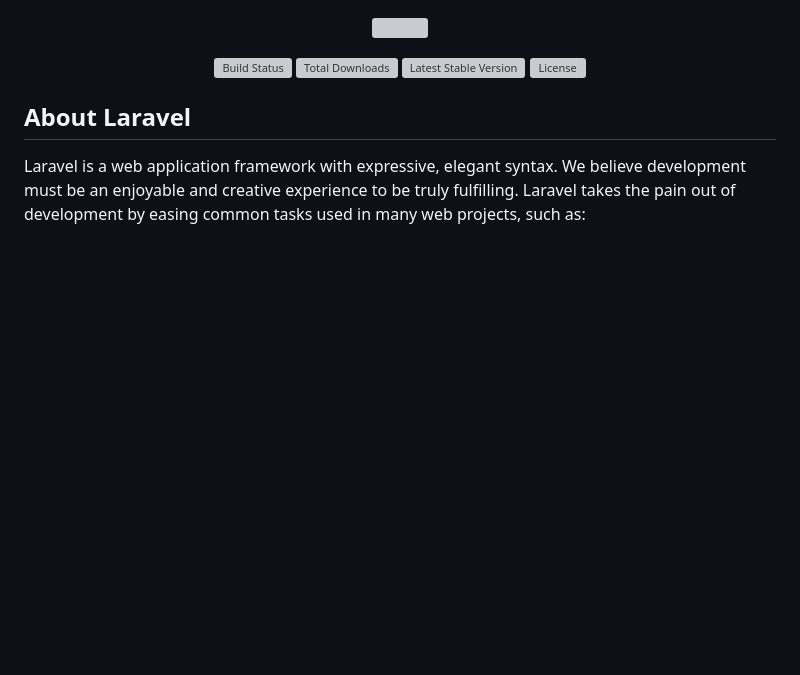
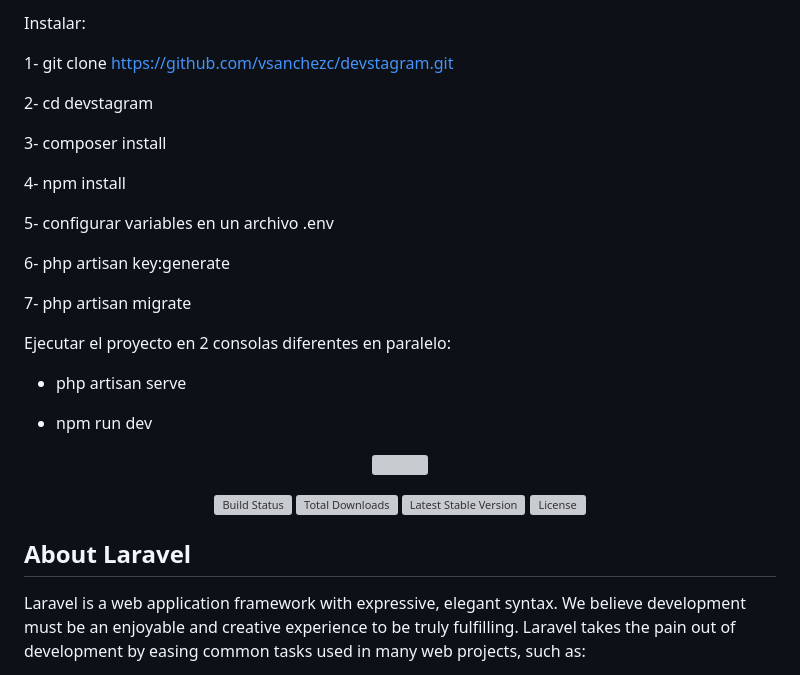
Before and after one commit to vsanchezc/devstagram, a Markdown page: README.md, the part around the change. Rendered like a GitHub page; blank space fills up the shorter version; grey boxes are pictures that could not be loaded.

```diff
--- a/README.md
+++ b/README.md
@@ -1,3 +1,25 @@
+Instalar:
+
+1- git clone https://github.com/vsanchezc/devstagram.git
+
+2- cd devstagram
+
+3- composer install
+
+4- npm install
+
+5- configurar variables en un archivo .env
+
+6- php artisan key:generate
+
+7- php artisan migrate
+
+Ejecutar el proyecto en 2 consolas diferentes en paralelo:
+
+- php artisan serve
+
+- npm run dev
+
 <p align="center"><a href="https://laravel.com" target="_blank"><img src="https://raw.githubusercontent.com/laravel/art/master/logo-lockup/5%20SVG/2%20CMYK/1%20Full%20Color/laravel-logolockup-cmyk-red.svg" width="400"></a></p>
 
 <p align="center">
```
